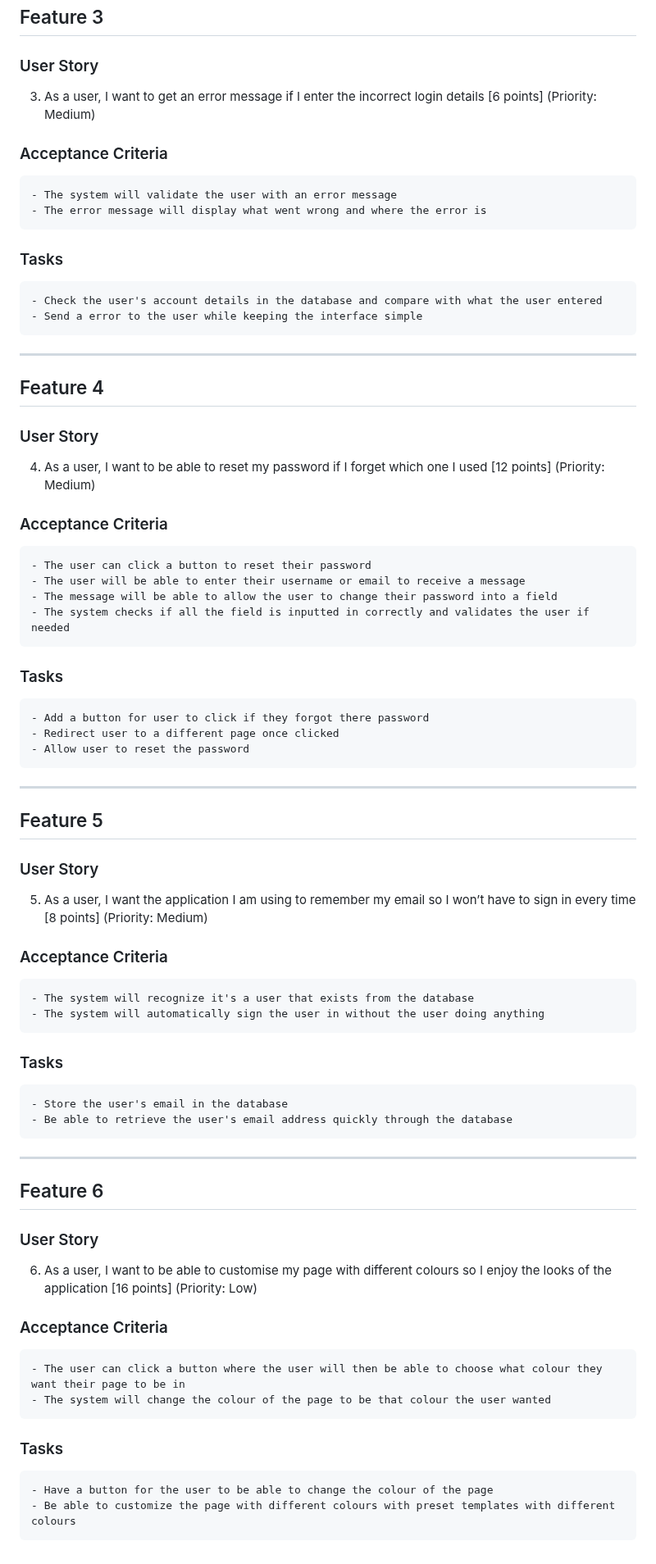
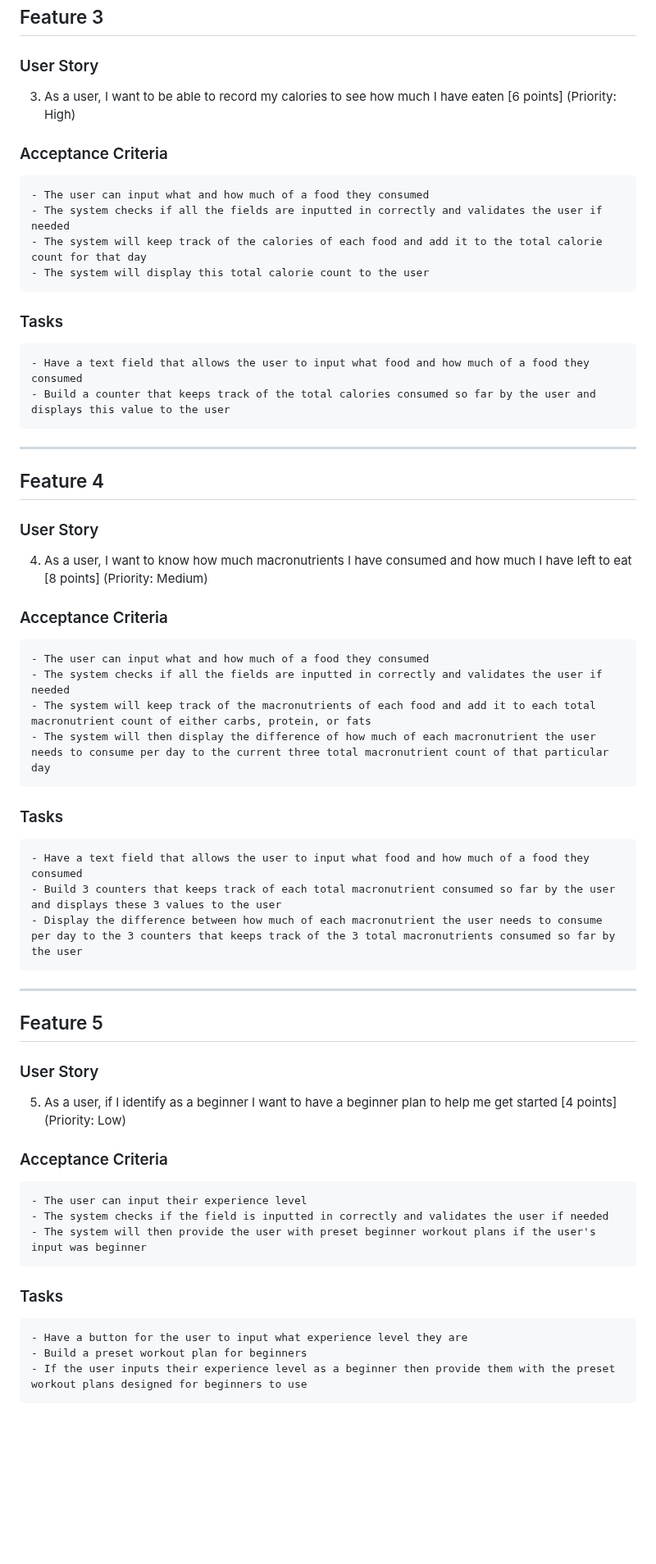
Before and after one commit to EECS3311F24/project-fit-coach, a Markdown page: doc/Sprint2/TrelloBacklog.md, the part around one of its changes. Shown at 82% size. GitHub-like rendering; blank space fills up the shorter version.

Commit message:
Updated the TrelloBacklog.md in Sprint 2
Updated the TrelloBacklog.md in Sprint 2 with the new user stories we are doing in this sprint

```diff
--- a/doc/Sprint2/TrelloBacklog.md
+++ b/doc/Sprint2/TrelloBacklog.md
@@ -26,43 +26,37 @@
 ---
 ## Feature 3
 ### User Story
-3. As a user, I want to get an error message if I enter the incorrect login details [6 points] (Priority: Medium)
+3. As a user, I want to be able to record my calories to see how much I have eaten [6 points] (Priority: High)
 ### Acceptance Criteria
-    - The system will validate the user with an error message
-    - The error message will display what went wrong and where the error is
+    - The user can input what and how much of a food they consumed
+    - The system checks if all the fields are inputted in correctly and validates the user if needed
+    - The system will keep track of the calories of each food and add it to the total calorie count for that day
+    - The system will display this total calorie count to the user
 ### Tasks
-    - Check the user's account details in the database and compare with what the user entered
-    - Send a error to the user while keeping the interface simple
+    - Have a text field that allows the user to input what food and how much of a food they consumed
+    - Build a counter that keeps track of the total calories consumed so far by the user and displays this value to the user
 ---
 ## Feature 4
 ### User Story
-4. As a user, I want to be able to reset my password if I forget which one I used [12 points] (Priority: Medium)
+4. As a user, I want to know how much macronutrients I have consumed and how much I have left to eat [8 points] (Priority: Medium)
 ### Acceptance Criteria
-    - The user can click a button to reset their password
-    - The user will be able to enter their username or email to receive a message
-    - The message will be able to allow the user to change their password into a field
-    - The system checks if all the field is inputted in correctly and validates the user if needed
+    - The user can input what and how much of a food they consumed
+    - The system checks if all the fields are inputted in correctly and validates the user if needed
+    - The system will keep track of the macronutrients of each food and add it to each total macronutrient count of either carbs, protein, or fats
+    - The system will then display the difference of how much of each macronutrient the user needs to consume per day to the current three total macronutrient count of that particular day
 ### Tasks
-    - Add a button for user to click if they forgot there password
-    - Redirect user to a different page once clicked
-    - Allow user to reset the password
+    - Have a text field that allows the user to input what food and how much of a food they consumed
+    - Build 3 counters that keeps track of each total macronutrient consumed so far by the user and displays these 3 values to the user
+    - Display the difference between how much of each macronutrient the user needs to consume per day to the 3 counters that keeps track of the 3 total macronutrients consumed so far by the user
 ---
 ## Feature 5
 ### User Story
-5. As a user, I want the application I am using to remember my email so I won’t have to sign in every time [8 points] (Priority: Medium)
+5. As a user, if I identify as a beginner I want to have a beginner plan to help me get started [4 points] (Priority: Low)
 ### Acceptance Criteria
-    - The system will recognize it's a user that exists from the database
-    - The system will automatically sign the user in without the user doing anything
+    - The user can input their experience level
+    - The system checks if the field is inputted in correctly and validates the user if needed
+    - The system will then provide the user with preset beginner workout plans if the user's input was beginner
 ### Tasks
-    - Store the user's email in the database
-    - Be able to retrieve the user's email address quickly through the database
----
-## Feature 6
-### User Story
-6. As a user, I want to be able to customise my page with different colours so I enjoy the looks of the application [16 points] (Priority: Low)
-### Acceptance Criteria
-    - The user can click a button where the user will then be able to choose what colour they want their page to be in
-    - The system will change the colour of the page to be that colour the user wanted
-### Tasks
-    - Have a button for the user to be able to change the colour of the page
-    - Be able to customize the page with different colours with preset templates with different colours
+    - Have a button for the user to input what experience level they are
+    - Build a preset workout plan for beginners
+    - If the user inputs their experience level as a beginner then provide them with the preset workout plans designed for beginners to use
```
Also changed, not shown: other parts of doc/Sprint2/TrelloBacklog.md (+6 -6 lines).
